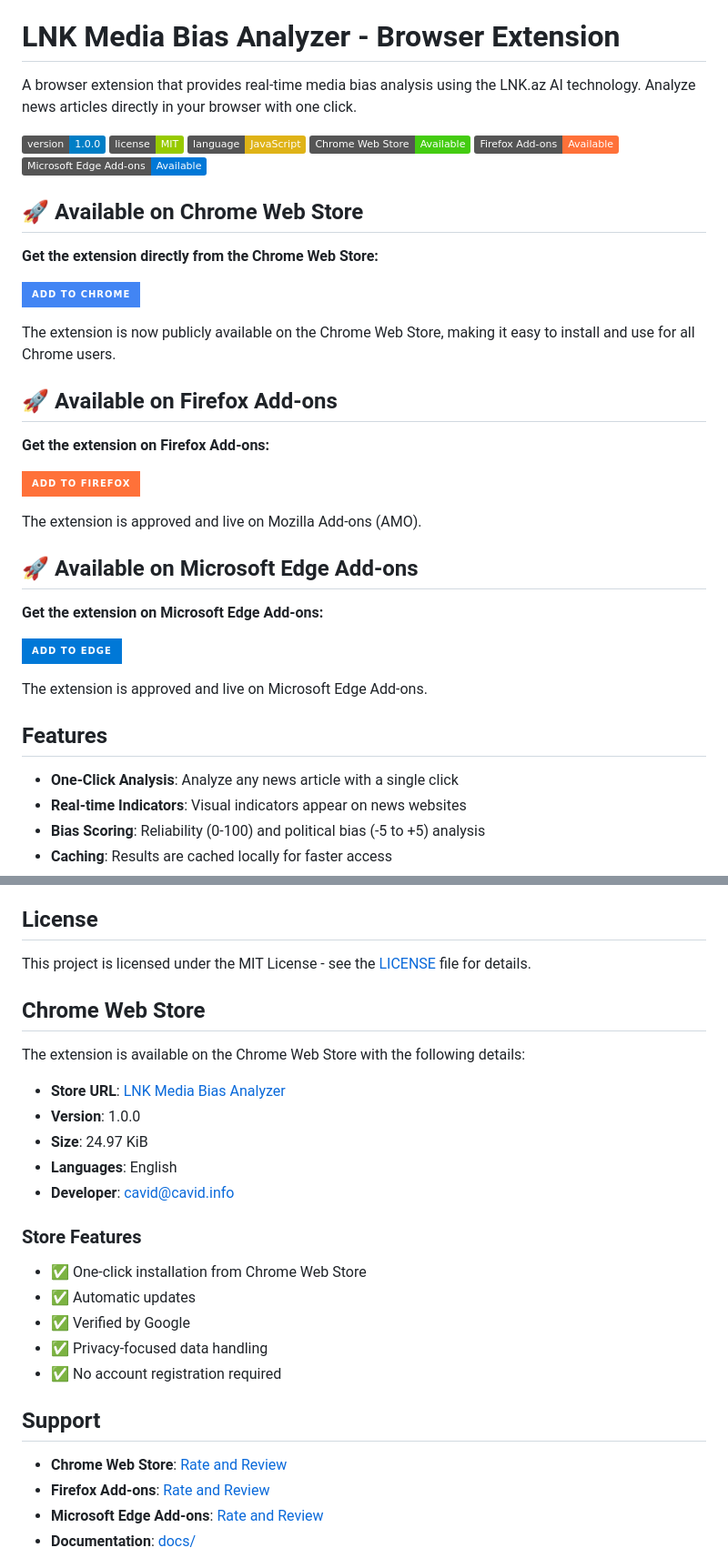
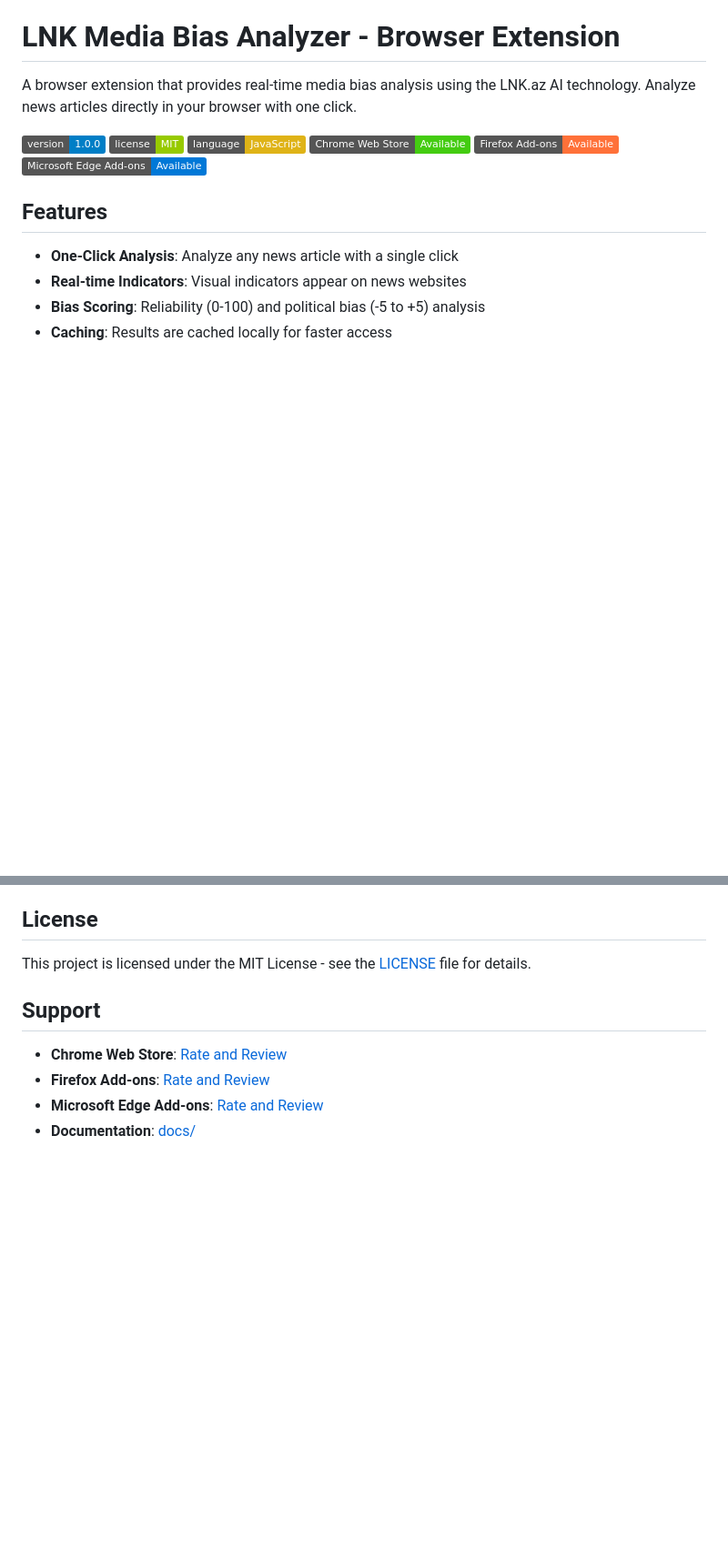
Before and after one commit to cavidaga/lnk-browser-extension, a Markdown page: README.md, 2 parts joined by grey strips. Shown: that part at 91% size. GitHub-like rendering; badges without logos; blank space fills up the shorter version.

```diff
--- a/README.md
+++ b/README.md
@@ -9,29 +9,7 @@ A browser extension that provides real-time media bias analysis using the LNK.az
 [![Firefox Add-ons](https://img.shields.io/badge/Firefox%20Add--ons-Available-ff7139.svg)](https://addons.mozilla.org/en-US/firefox/addon/lnk-media-bias-analyzer/)
 [![Microsoft Edge Add-ons](https://img.shields.io/badge/Microsoft%20Edge%20Add--ons-Available-0078D7.svg)](https://microsoftedge.microsoft.com/addons/detail/lnk-media-bias-analyzer/fkplnhodhplcookmgcnhehmfgaeffffd)
 
-## 🚀 Available on Chrome Web Store
-
-**Get the extension directly from the Chrome Web Store:**
-
-[![Add to Chrome](https://img.shields.io/badge/Add%20to%20Chrome-4285F4?style=for-the-badge&logo=googlechrome&logoColor=white)](https://chromewebstore.google.com/detail/lnk-media-bias-analyzer/lclhkkckmddipgmiaiahijeaealoikjm)
-
-The extension is now publicly available on the Chrome Web Store, making it easy to install and use for all Chrome users.
-
-## 🚀 Available on Firefox Add-ons
-
-**Get the extension on Firefox Add-ons:**
-
-[![Add to Firefox](https://img.shields.io/badge/Add%20to%20Firefox-FF7139?style=for-the-badge&logo=firefoxbrowser&logoColor=white)](https://addons.mozilla.org/en-US/firefox/addon/lnk-media-bias-analyzer/)
-
-The extension is approved and live on Mozilla Add-ons (AMO).
-
-## 🚀 Available on Microsoft Edge Add-ons
-
-**Get the extension on Microsoft Edge Add-ons:**
-
-[![Add to Edge](https://img.shields.io/badge/Add%20to%20Edge-0078D7?style=for-the-badge&logo=microsoftedge&logoColor=white)](https://microsoftedge.microsoft.com/addons/detail/lnk-media-bias-analyzer/fkplnhodhplcookmgcnhehmfgaeffffd)
-
-The extension is approved and live on Microsoft Edge Add-ons.
+<!-- Store badges are shown above; removing duplicate store-specific sections to avoid repetition. -->
 
 ## Features
 
@@ -164,23 +133,7 @@ The extension supports Chrome, Firefox, and Edge with the same codebase. The bui
 
 This project is licensed under the MIT License - see the [LICENSE](LICENSE) file for details.
 
-## Chrome Web Store
-
-The extension is available on the Chrome Web Store with the following details:
-
-- **Store URL**: [LNK Media Bias Analyzer](https://chromewebstore.google.com/detail/lnk-media-bias-analyzer/lclhkkckmddipgmiaiahijeaealoikjm)
-- **Version**: 1.0.0
-- **Size**: 24.97 KiB
-- **Languages**: English
-- **Developer**: cavid@cavid.info
-
-### Store Features
-
-- ✅ One-click installation from Chrome Web Store
-- ✅ Automatic updates
-- ✅ Verified by Google
-- ✅ Privacy-focused data handling
-- ✅ No account registration required
+<!-- Removed mid-page Store Listings to reduce repetition; links remain at top and in Support. -->
 
 ## Support
 
```
Also changed, not shown: other parts of README.md (+1 -10 lines).
